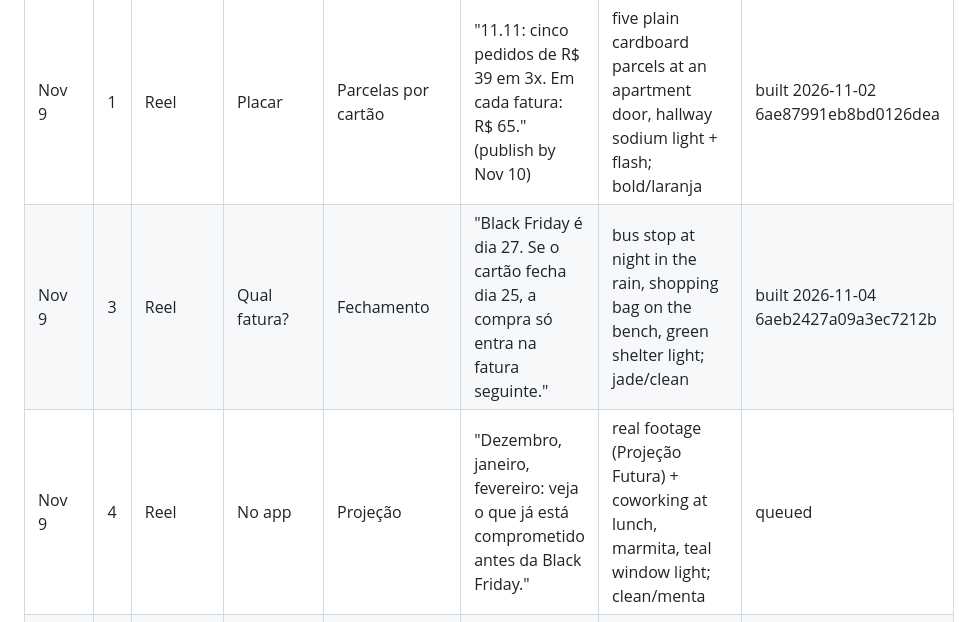
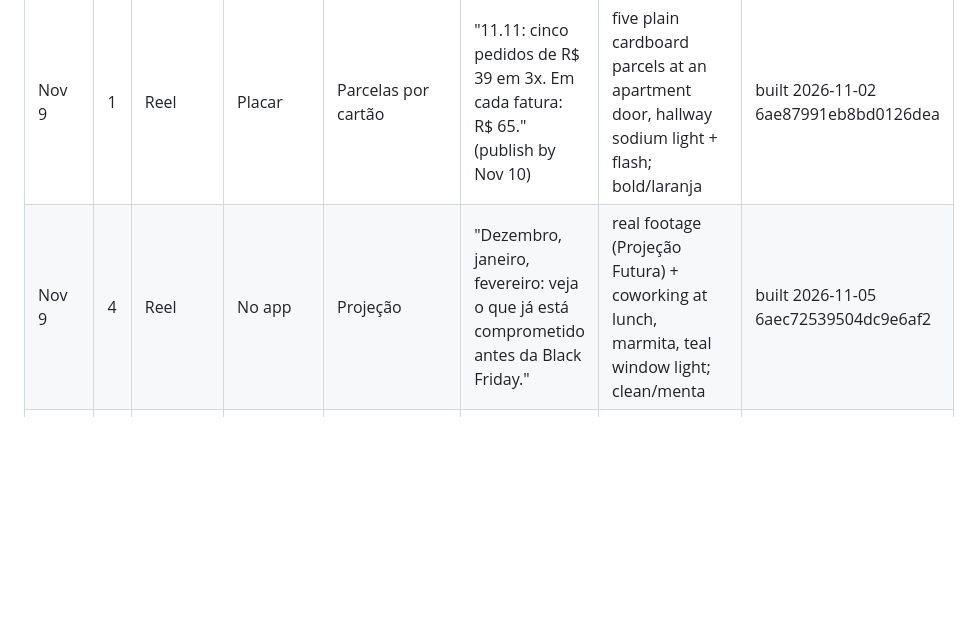
Before and after one commit to 12fdk/meugrana.12f.dk, a Markdown page: marketing.md, the part around one of its changes. GitHub-like rendering; blank space fills up the shorter version.

Commit message:
MeuGrana: build Nov 9 #4 (Cena Projeção reel, 6aec72539504dc9e6af2) + §7 NO-DATA re-runs

```diff
--- a/marketing.md
+++ b/marketing.md
@@ -345,8 +345,7 @@ angle), Dia dos Namorados (June 12 — the next plan), Imposto de Renda season
 | Week of | # | Format | Series | Feature / message | Hook (pt-BR, first 1–2 s) | Look / scene (start point; must differ from recent looks) | Status |
 |---|---|---|---|---|---|---|---|
 | Nov 9 | 1 | Reel | Placar | Parcelas por cartão | "11.11: cinco pedidos de R$ 39 em 3x. Em cada fatura: R$ 65." (publish by Nov 10) | five plain cardboard parcels at an apartment door, hallway sodium light + flash; bold/laranja | built 2026-11-02 6ae87991eb8bd0126dea |
-| Nov 9 | 3 | Reel | Qual fatura? | Fechamento | "Black Friday é dia 27. Se o cartão fecha dia 25, a compra só entra na fatura seguinte." | bus stop at night in the rain, shopping bag on the bench, green shelter light; jade/clean | built 2026-11-04 6aeb2427a09a3ec7212b |
-| Nov 9 | 4 | Reel | No app | Projeção | "Dezembro, janeiro, fevereiro: veja o que já está comprometido antes da Black Friday." | real footage (Projeção Futura) + coworking at lunch, marmita, teal window light; clean/menta | queued |
+| Nov 9 | 4 | Reel | No app | Projeção | "Dezembro, janeiro, fevereiro: veja o que já está comprometido antes da Black Friday." | real footage (Projeção Futura) + coworking at lunch, marmita, teal window light; clean/menta | built 2026-11-05 6aec72539504dc9e6af2 |
 | Nov 16 | 1 | Reel | Placar | Fatura comprometida | "Quatro compras na Black Friday. Quatro parcelas novas em cada fatura." | closet floor with shopping bags and tissue paper, hot pink + green flash; bold/vermelho | queued |
 | Nov 16 | 2 | Carousel | Conta de padaria | Projeção + juros | "Black Friday: 5 contas pra fazer antes de clicar em 'parcelar'." | empty supermarket aisle at closing time, lone trolley, red and green | queued |
 | Nov 16 | 3 | Reel | Cena | Contas fixas / assinaturas | "Streaming, academia, música: R$ 187 por mês que ninguém lembra." | sofa at night lit by an off-frame glow (no screen in frame), popcorn bowl, deep blue; editorial/noite | queued |
```
Also changed, not shown: other parts of marketing.md (+6 -1 lines).
